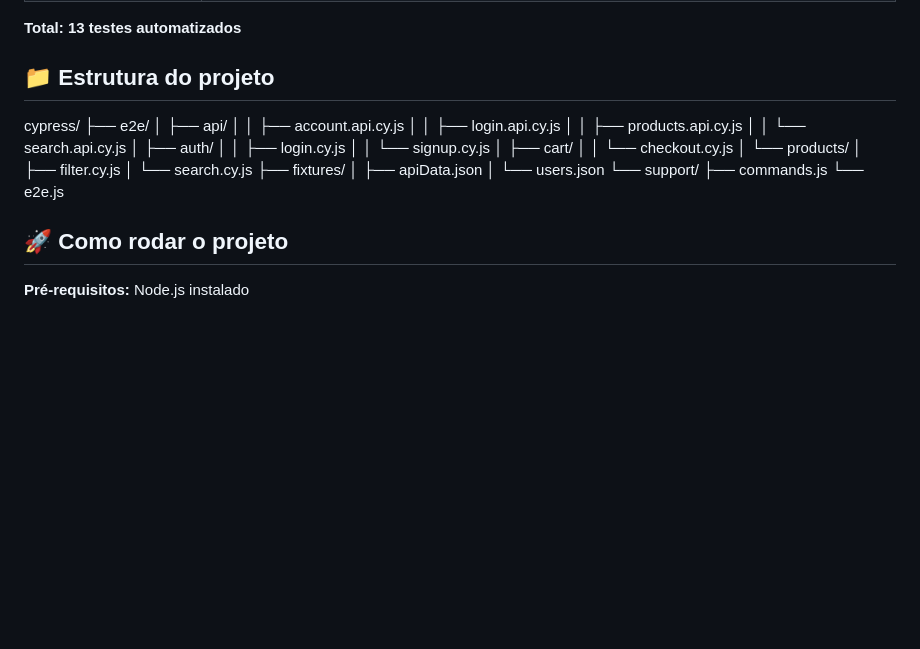
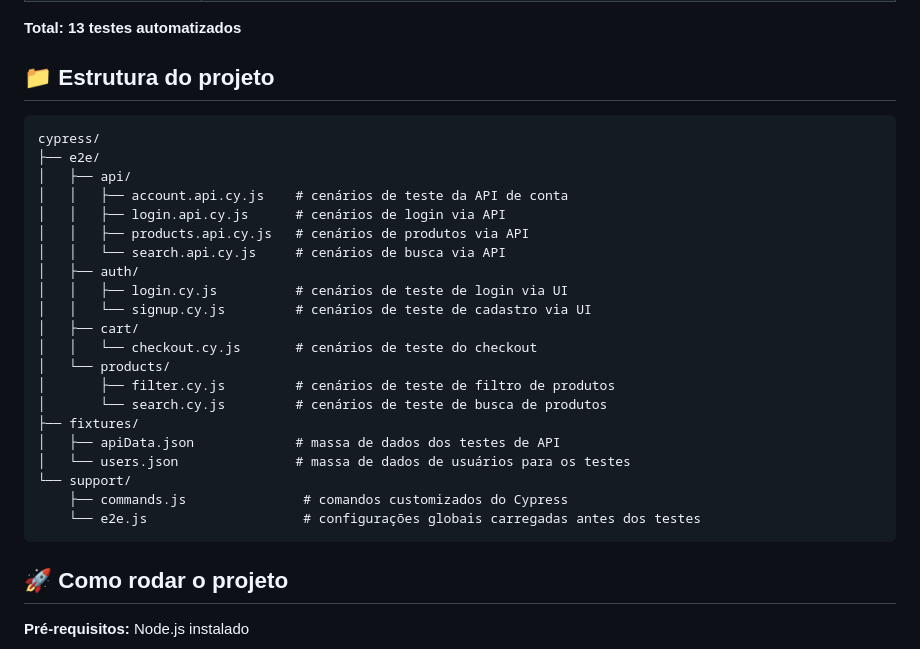
Before and after one commit to Arckangelo/automationexercise-cypress-tests, a Markdown page: README.md, the part around the change. Drawn GitHub-style; blank space fills up the shorter version.

Commit message:
Improve project structure section formatting in README
Wraps the tree in a code fence with proper indentation and adds a
short comment per file for quick orientation.

Co-Authored-By: Claude Sonnet 5 <noreply@anthropic.com>

````diff
--- a/README.md
+++ b/README.md
@@ -47,27 +47,29 @@ validam isso explicitamente, em vez de confiar no status HTTP.
 **Total: 13 testes automatizados**
 
 ## 📁 Estrutura do projeto
+```
 cypress/
 ├── e2e/
-│ ├── api/
-│ │ ├── account.api.cy.js
-│ │ ├── login.api.cy.js
-│ │ ├── products.api.cy.js
-│ │ └── search.api.cy.js
-│ ├── auth/
-│ │ ├── login.cy.js
-│ │ └── signup.cy.js
-│ ├── cart/
-│ │ └── checkout.cy.js
-│ └── products/
-│ ├── filter.cy.js
-│ └── search.cy.js
+│   ├── api/
+│   │   ├── account.api.cy.js    # cenários de teste da API de conta
+│   │   ├── login.api.cy.js      # cenários de login via API
+│   │   ├── products.api.cy.js   # cenários de produtos via API
+│   │   └── search.api.cy.js     # cenários de busca via API
+│   ├── auth/
+│   │   ├── login.cy.js          # cenários de teste de login via UI
+│   │   └── signup.cy.js         # cenários de teste de cadastro via UI
+│   ├── cart/
+│   │   └── checkout.cy.js       # cenários de teste do checkout
+│   └── products/
+│       ├── filter.cy.js         # cenários de teste de filtro de produtos
+│       └── search.cy.js         # cenários de teste de busca de produtos
 ├── fixtures/
-│ ├── apiData.json
-│ └── users.json
+│   ├── apiData.json             # massa de dados dos testes de API
+│   └── users.json               # massa de dados de usuários para os testes
 └── support/
-├── commands.js
-└── e2e.js
+    ├── commands.js               # comandos customizados do Cypress
+    └── e2e.js                    # configurações globais carregadas antes dos testes
+```
 
 ## 🚀 Como rodar o projeto
 
````
